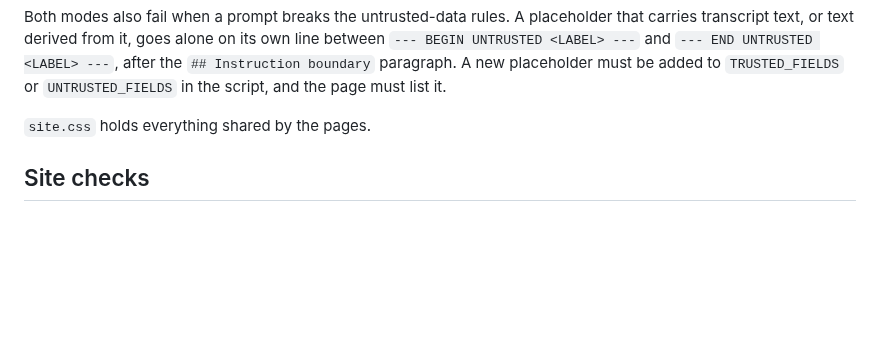
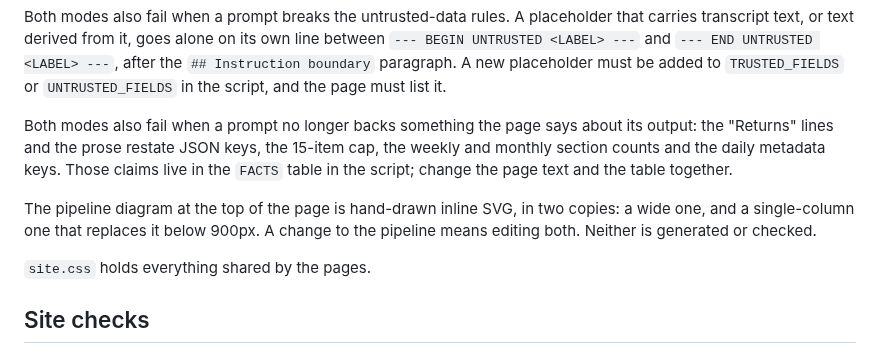
Before and after one commit to vr000m/onoats-bot, a Markdown page: site/README.md, the part around the change. GitHub-like rendering; blank space fills up the shorter version.

Commit message:
docs: sync site README and changelog with the prompts diagram and FACTS check

```diff
--- a/site/README.md
+++ b/site/README.md
@@ -38,6 +38,16 @@ on its own line between `--- BEGIN UNTRUSTED <LABEL> ---` and
 `--- END UNTRUSTED <LABEL> ---`, after the `## Instruction boundary`
 paragraph. A new placeholder must be added to `TRUSTED_FIELDS` or
 `UNTRUSTED_FIELDS` in the script, and the page must list it.
+
+Both modes also fail when a prompt no longer backs something the page says about
+its output: the "Returns" lines and the prose restate JSON keys, the 15-item cap,
+the weekly and monthly section counts and the daily metadata keys. Those claims
+live in the `FACTS` table in the script; change the page text and the table
+together.
+
+The pipeline diagram at the top of the page is hand-drawn inline SVG, in two
+copies: a wide one, and a single-column one that replaces it below 900px. A
+change to the pipeline means editing both. Neither is generated or checked.
 
 `site.css` holds everything shared by the pages.
 
```
Also changed, not shown: CHANGELOG.md (+5 -1 lines).
